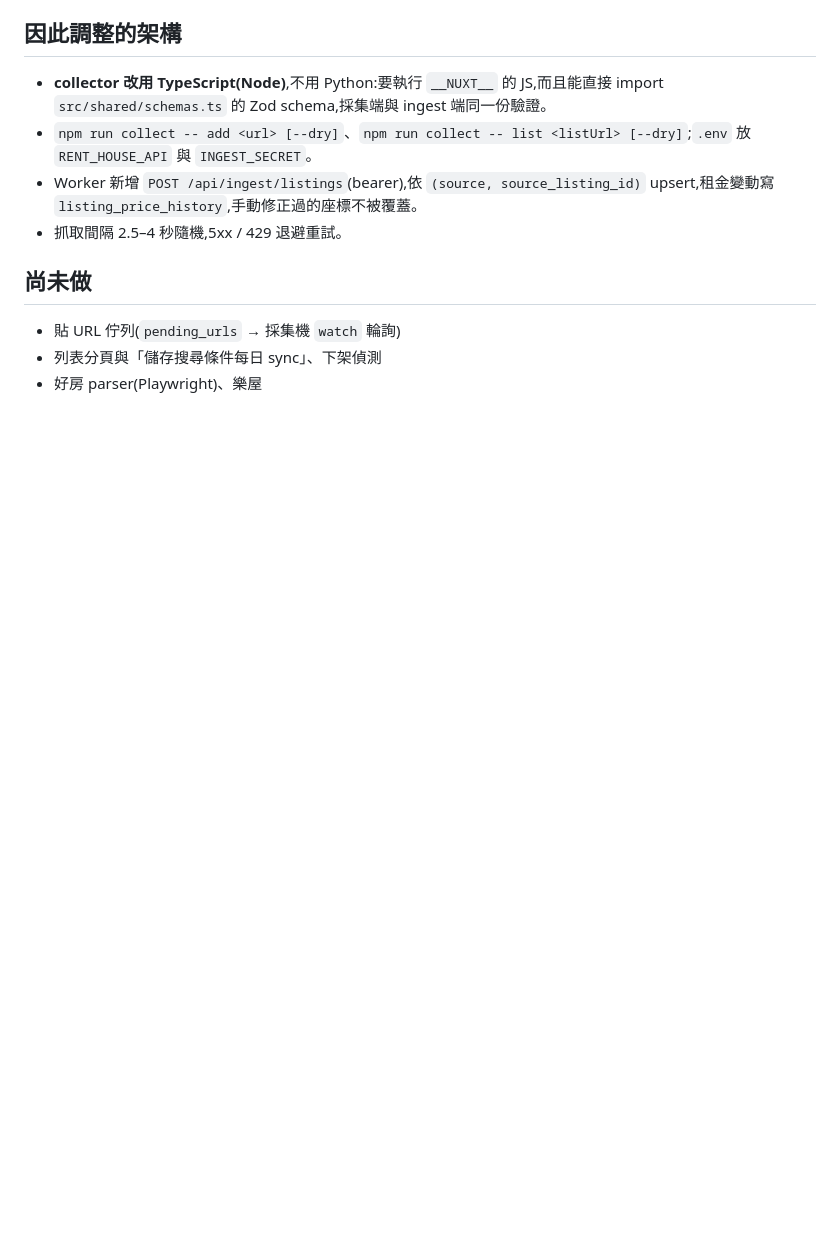
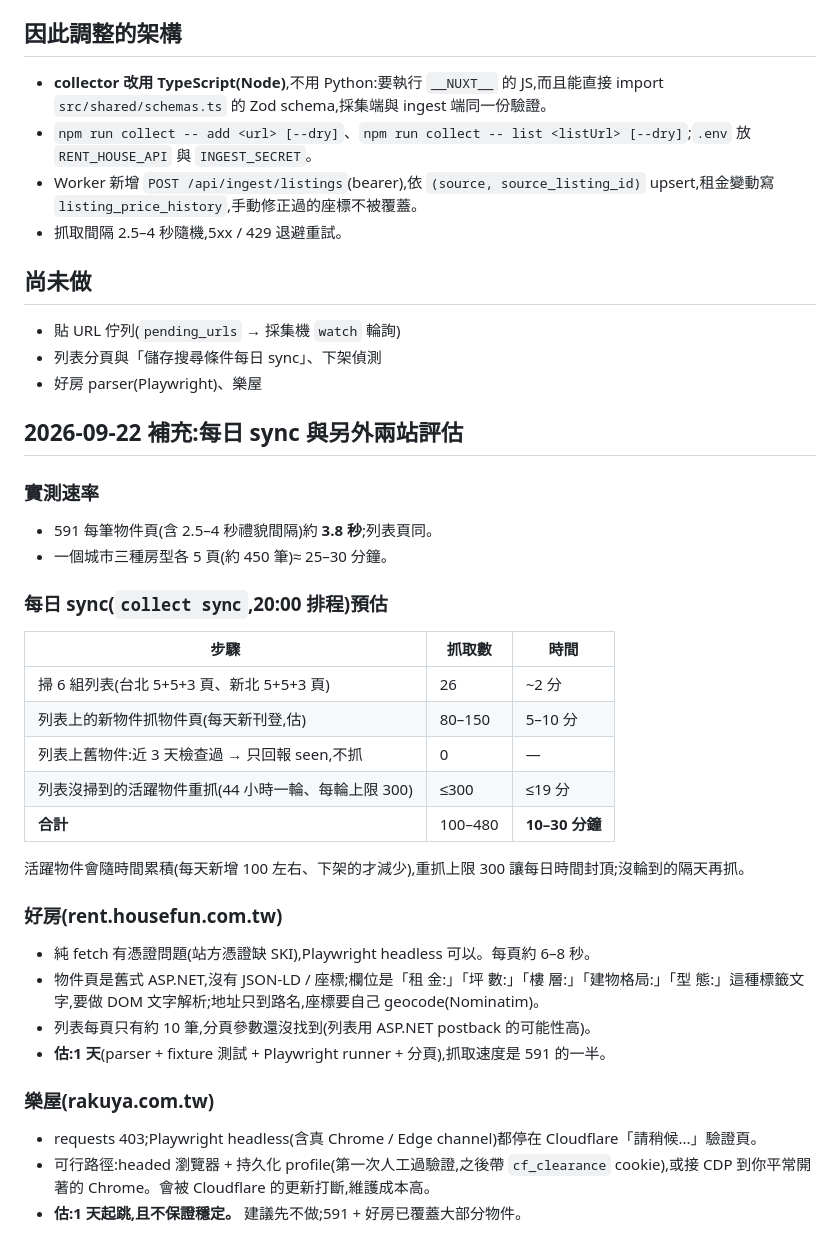
Before and after one commit to m124578n/rentmap, a Markdown page: docs/design/2026-09-20-collector-spike.md, the part around the change. Rendered like a GitHub page; blank space fills up the shorter version.

Commit message:
docs: sync timing estimates, housefun/rakuya assessment
Co-Authored-By: Claude Fable 5.1 <noreply@anthropic.com>

```diff
--- a/docs/design/2026-09-20-collector-spike.md
+++ b/docs/design/2026-09-20-collector-spike.md
@@ -40,3 +40,31 @@
 - 貼 URL 佇列(`pending_urls` → 採集機 `watch` 輪詢)
 - 列表分頁與「儲存搜尋條件每日 sync」、下架偵測
 - 好房 parser(Playwright)、樂屋
+
+## 2026-09-22 補充:每日 sync 與另外兩站評估
+
+### 實測速率
+- 591 每筆物件頁(含 2.5–4 秒禮貌間隔)約 **3.8 秒**;列表頁同。
+- 一個城市三種房型各 5 頁(約 450 筆)≈ 25–30 分鐘。
+
+### 每日 sync(`collect sync`,20:00 排程)預估
+| 步驟 | 抓取數 | 時間 |
+|---|---|---|
+| 掃 6 組列表(台北 5+5+3 頁、新北 5+5+3 頁) | 26 | ~2 分 |
+| 列表上的新物件抓物件頁(每天新刊登,估) | 80–150 | 5–10 分 |
+| 列表上舊物件:近 3 天檢查過 → 只回報 seen,不抓 | 0 | — |
+| 列表沒掃到的活躍物件重抓(44 小時一輪、每輪上限 300) | ≤300 | ≤19 分 |
+| **合計** | 100–480 | **10–30 分鐘** |
+
+活躍物件會隨時間累積(每天新增 100 左右、下架的才減少),重抓上限 300 讓每日時間封頂;沒輪到的隔天再抓。
+
+### 好房(rent.housefun.com.tw)
+- 純 fetch 有憑證問題(站方憑證缺 SKI),Playwright headless 可以。每頁約 6–8 秒。
+- 物件頁是舊式 ASP.NET,沒有 JSON-LD / 座標;欄位是「租 金:」「坪 數:」「樓 層:」「建物格局:」「型 態:」這種標籤文字,要做 DOM 文字解析;地址只到路名,座標要自己 geocode(Nominatim)。
+- 列表每頁只有約 10 筆,分頁參數還沒找到(列表用 ASP.NET postback 的可能性高)。
+- **估:1 天**(parser + fixture 測試 + Playwright runner + 分頁),抓取速度是 591 的一半。
+
+### 樂屋(rakuya.com.tw)
+- requests 403;Playwright headless(含真 Chrome / Edge channel)都停在 Cloudflare「請稍候...」驗證頁。
+- 可行路徑:headed 瀏覽器 + 持久化 profile(第一次人工過驗證,之後帶 `cf_clearance` cookie),或接 CDP 到你平常開著的 Chrome。會被 Cloudflare 的更新打斷,維護成本高。
+- **估:1 天起跳,且不保證穩定。** 建議先不做;591 + 好房已覆蓋大部分物件。
```
